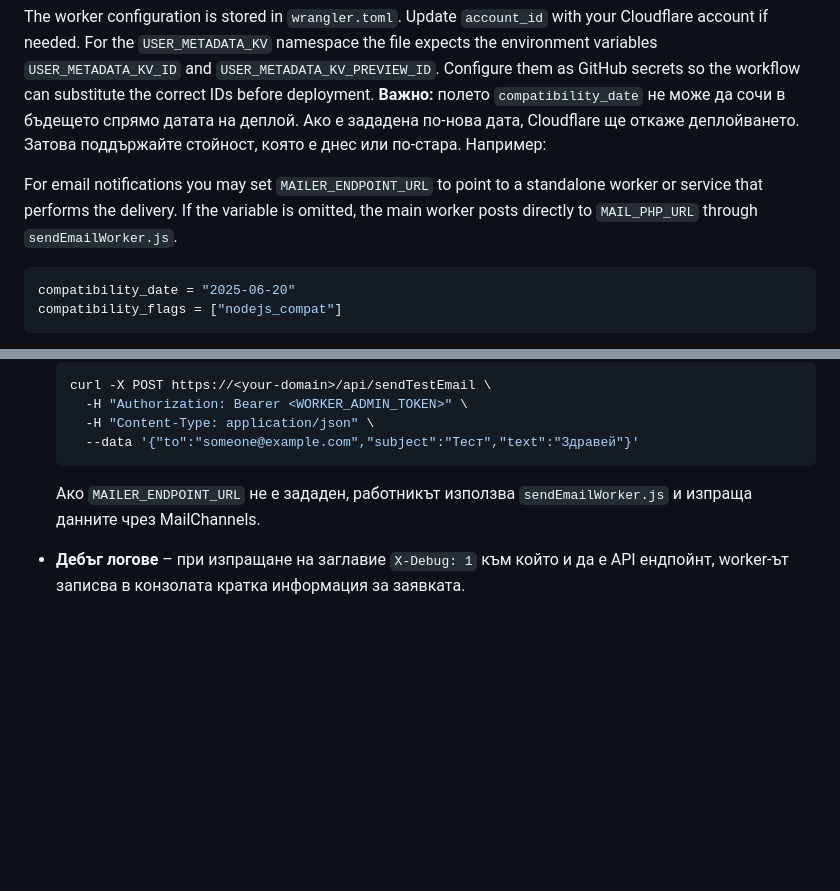
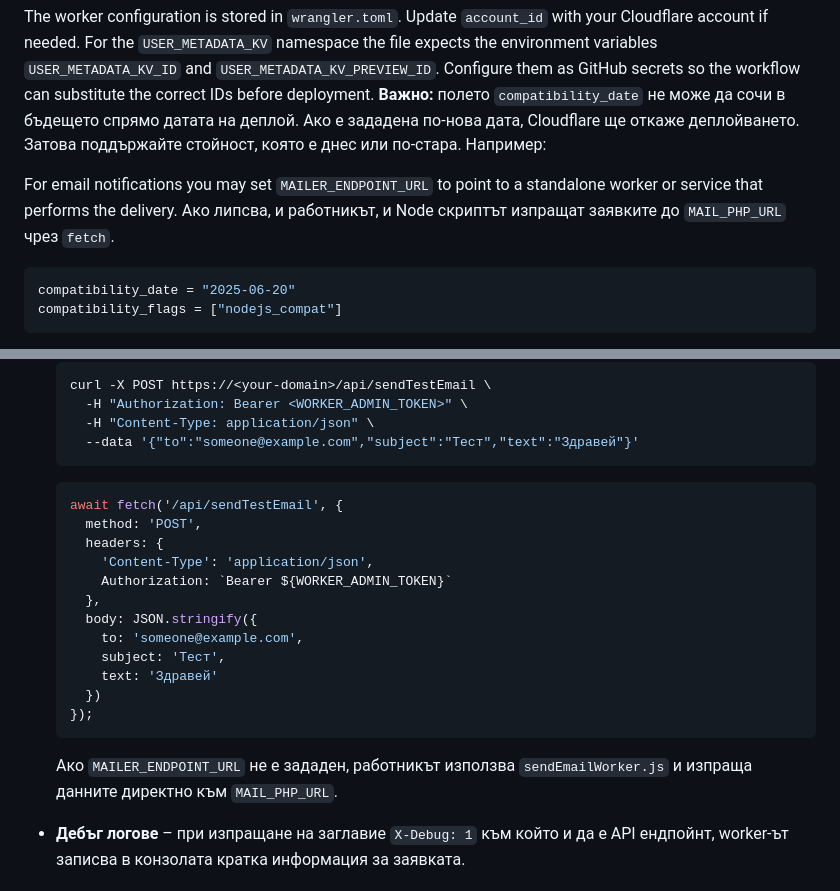
Before and after one commit to Radilovk/bodybest, a Markdown page: README.md, 2 parts joined by grey strips. GitHub-like rendering; blank space fills up the shorter version.

````diff
--- a/README.md
+++ b/README.md
@@ -209,7 +209,7 @@ To set the token:
 
 The worker configuration is stored in `wrangler.toml`. Update `account_id` with your Cloudflare account if needed. For the `USER_METADATA_KV` namespace the file expects the environment variables `USER_METADATA_KV_ID` and `USER_METADATA_KV_PREVIEW_ID`. Configure them as GitHub secrets so the workflow can substitute the correct IDs before deployment. **Важно:** полето `compatibility_date` не може да сочи в бъдещето спрямо датата на деплой. Ако е зададена по-нова дата, Cloudflare ще откаже деплойването. Затова поддържайте стойност, която е днес или по-стара. Например:
 
-For email notifications you may set `MAILER_ENDPOINT_URL` to point to a standalone worker or service that performs the delivery. If the variable is omitted, the main worker posts directly to `MAIL_PHP_URL` through `sendEmailWorker.js`.
+For email notifications you may set `MAILER_ENDPOINT_URL` to point to a standalone worker or service that performs the delivery. Ако липсва, и работникът, и Node скриптът изпращат заявките до `MAIL_PHP_URL` чрез `fetch`.
 
 ```toml
 compatibility_date = "2025-06-20"
@@ -637,8 +637,22 @@ localStorage.setItem('initialBotMessage', 'Добре дошли!');
     -H "Content-Type: application/json" \
     --data '{"to":"someone@example.com","subject":"Тест","text":"Здравей"}'
   ```
+  ```javascript
+  await fetch('/api/sendTestEmail', {
+    method: 'POST',
+    headers: {
+      'Content-Type': 'application/json',
+      Authorization: `Bearer ${WORKER_ADMIN_TOKEN}`
+    },
+    body: JSON.stringify({
+      to: 'someone@example.com',
+      subject: 'Тест',
+      text: 'Здравей'
+    })
+  });
+  ```
   Ако `MAILER_ENDPOINT_URL` не е зададен, работникът използва `sendEmailWorker.js`
-  и изпраща данните чрез MailChannels.
+  и изпраща данните директно към `MAIL_PHP_URL`.
 - **Дебъг логове** – при изпращане на заглавие `X-Debug: 1` към който и да е API
 ендпойнт, worker-ът записва в конзолата кратка информация за заявката.
 
````
Also changed, not shown: other parts of README.md (+11 -18 lines).
